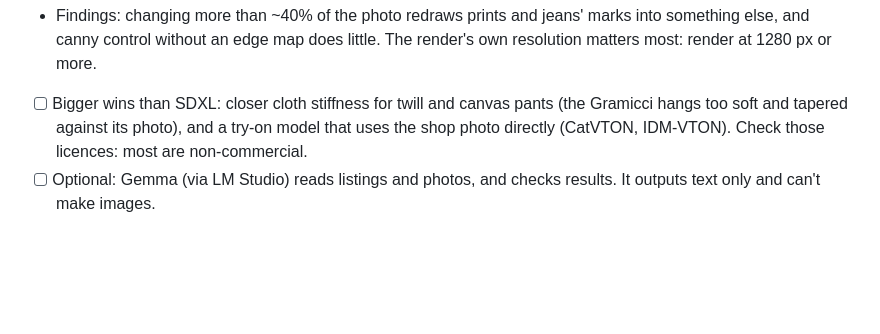
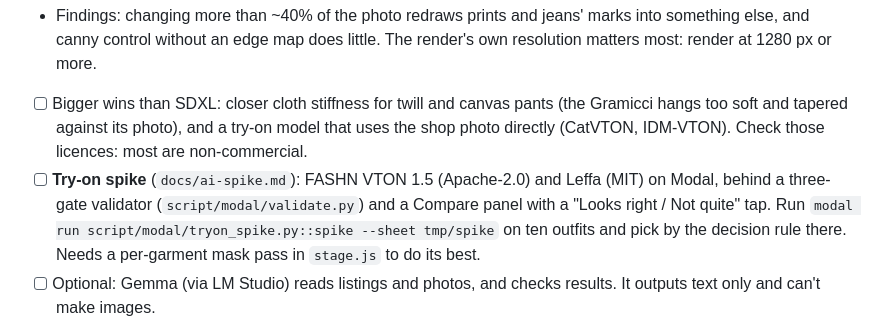
Before and after one commit to ac7552/fitroom, a Markdown page: docs/handoff-plan.md, the part around the change. Drawn GitHub-style; blank space fills up the shorter version.

```diff
--- a/docs/handoff-plan.md
+++ b/docs/handoff-plan.md
@@ -81,6 +81,7 @@ These are turned away on import (`NOT_FITTED` / `UNSUPPORTED` in `garment_import
 - [x] **Studio look** (`lib/local_studio.js`). When ComfyUI is running on this computer (`127.0.0.1:8188`, started with `--enable-cors-header`), a draped studio photo is also sent there. ComfyUI runs SDXL base plus xinsir's ControlNet union promax in "tile" mode, changing about 35% of the photo, then the result is blended back: broad light and fine texture from SDXL, colours and prints from the render. A "Studio look" choice appears beside "Our fit". It takes about 95 s at 1 MP on a 16 GB Mac (macOS 13, PyTorch 2.8, MPS). Nothing leaves the device.
 - Findings: changing more than ~40% of the photo redraws prints and jeans' marks into something else, and canny control without an edge map does little. The render's own resolution matters most: render at 1280 px or more.
 - [ ] Bigger wins than SDXL: closer cloth stiffness for twill and canvas pants (the Gramicci hangs too soft and tapered against its photo), and a try-on model that uses the shop photo directly (CatVTON, IDM-VTON). Check those licences: most are non-commercial.
+- [ ] **Try-on spike** (`docs/ai-spike.md`): FASHN VTON 1.5 (Apache-2.0) and Leffa (MIT) on Modal, behind a three-gate validator (`script/modal/validate.py`) and a Compare panel with a "Looks right / Not quite" tap. Run `modal run script/modal/tryon_spike.py::spike --sheet tmp/spike` on ten outfits and pick by the decision rule there. Needs a per-garment mask pass in `stage.js` to do its best.
 - [ ] Optional: Gemma (via LM Studio) reads listings and photos, and checks results. It outputs text only and can't make images.
 - Mac setup notes: macOS 13 needs PyTorch 2.8 (2.9+ dropped MPS on macOS 13), and `av` 15.1 with ComfyUI's two `av.video.reformatter` imports wrapped in try/except.
 
```
Also changed, not shown: docs/ai-spike.md (added, +251 -0 lines), docs/how-it-works.md (+20 -6 lines).
